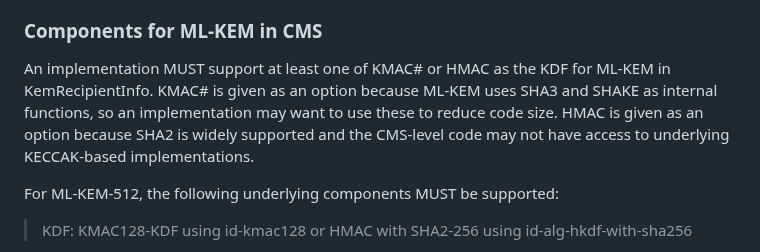
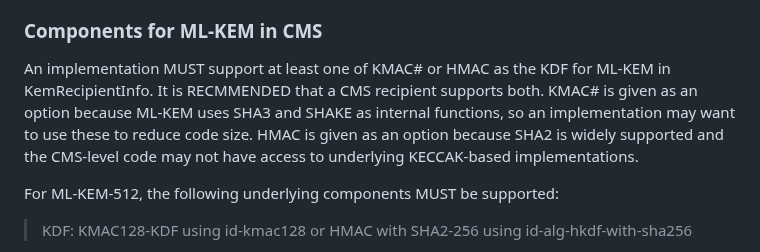
Before and after one commit to lamps-wg/cms-kyber, a Markdown page: draft-ietf-lamps-cms-kyber.md, the part around the change. Rendered like a GitHub page.

Commit message:
RECOMMEND that a recipient supports both KDFs

```diff
--- a/draft-ietf-lamps-cms-kyber.md
+++ b/draft-ietf-lamps-cms-kyber.md
@@ -291,7 +291,7 @@ Since the customization label to KMAC# is not used, the parameter field MUST be
 
 ### Components for ML-KEM in CMS
 
-An implementation MUST support at least one of KMAC# or HMAC as the KDF for ML-KEM in KemRecipientInfo. KMAC# is given as an option because ML-KEM uses SHA3 and SHAKE as internal functions, so an implementation may want to use these to reduce code size. HMAC is given as an option because SHA2 is widely supported and the CMS-level code may not have access to underlying KECCAK-based implementations.
+An implementation MUST support at least one of KMAC# or HMAC as the KDF for ML-KEM in KemRecipientInfo.  It is RECMMENDED that a CMS recipient supports both. KMAC# is given as an option because ML-KEM uses SHA3 and SHAKE as internal functions, so an implementation may want to use these to reduce code size. HMAC is given as an option because SHA2 is widely supported and the CMS-level code may not have access to underlying KECCAK-based implementations.
 
 For ML-KEM-512, the following underlying components MUST be supported:
 
```
